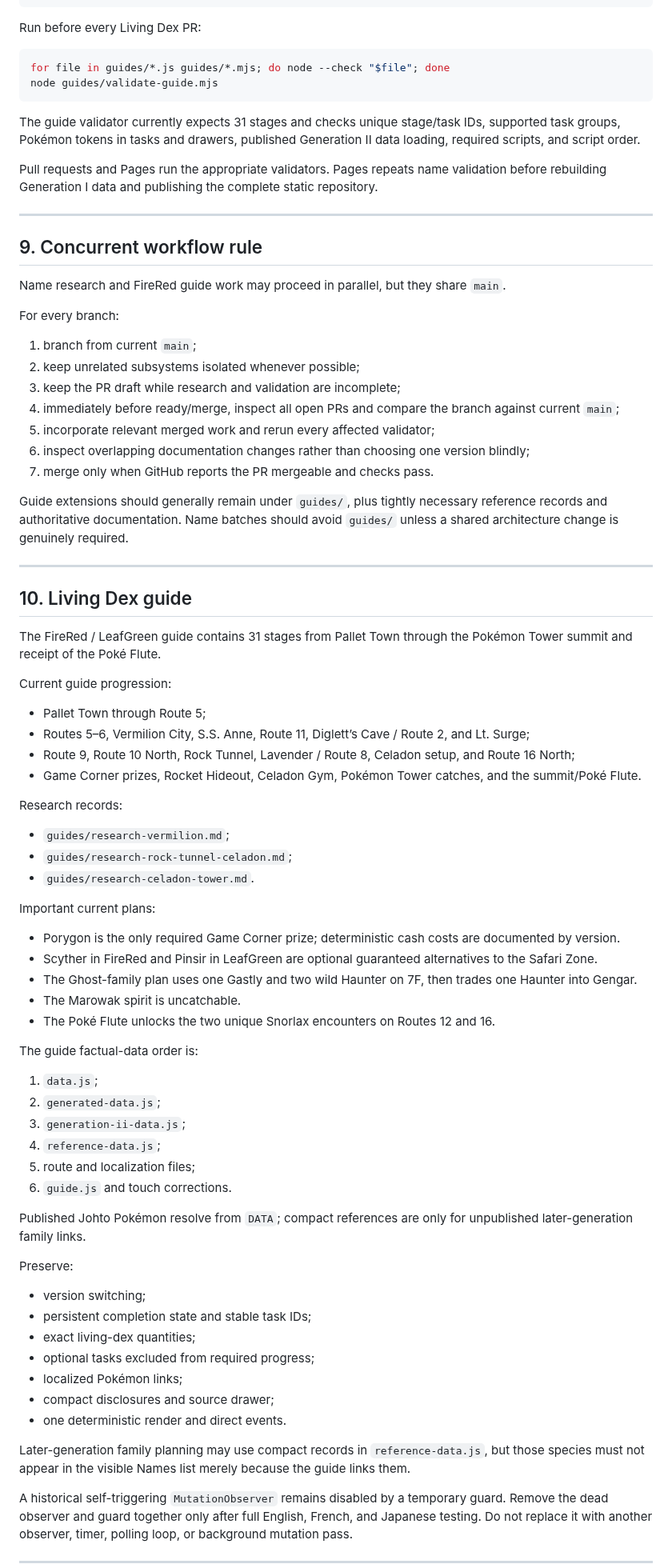
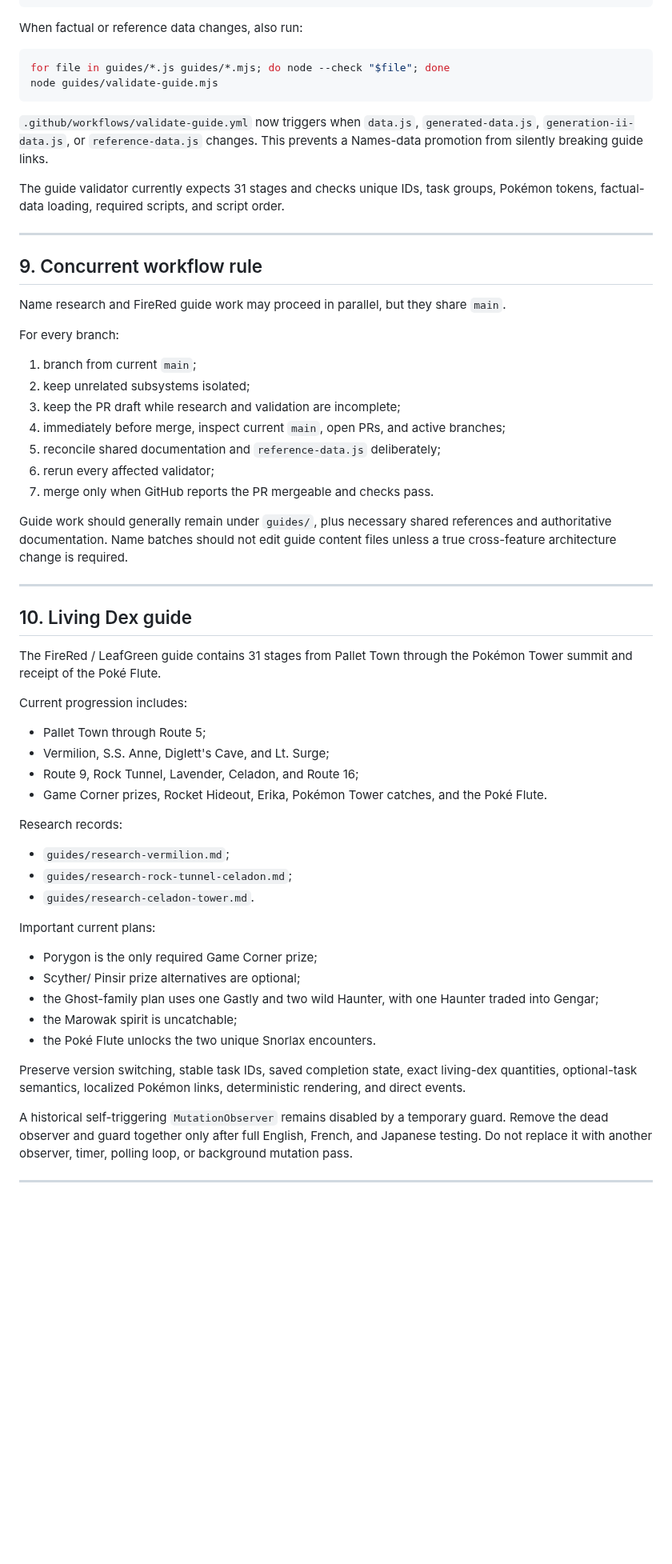
Before and after one commit to natanai/poke-etymology, a Markdown page: HANDOFF.md, the part around one of its changes. Shown at 80% size. Drawn GitHub-style; blank space fills up the shorter version.

````diff
--- a/HANDOFF.md
+++ b/HANDOFF.md
@@ -232,16 +215,16 @@ node scripts/validate-name-effects.mjs
 node scripts/validate-naming-credits.mjs
 ```
 
-Run before every Living Dex PR:
+When factual or reference data changes, also run:
 
 ```bash
 for file in guides/*.js guides/*.mjs; do node --check "$file"; done
 node guides/validate-guide.mjs
 ```
 
-The guide validator currently expects 31 stages and checks unique stage/task IDs, supported task groups, Pokémon tokens in tasks and drawers, published Generation II data loading, required scripts, and script order.
+`.github/workflows/validate-guide.yml` now triggers when `data.js`, `generated-data.js`, `generation-ii-data.js`, or `reference-data.js` changes. This prevents a Names-data promotion from silently breaking guide links.
 
-Pull requests and Pages run the appropriate validators. Pages repeats name validation before rebuilding Generation I data and publishing the complete static repository.
+The guide validator currently expects 31 stages and checks unique IDs, task groups, Pokémon tokens, factual-data loading, required scripts, and script order.
 
 ---
 
@@ -252,14 +235,14 @@ Name research and FireRed guide work may proceed in parallel, but they share `ma
 For every branch:
 
 1. branch from current `main`;
-2. keep unrelated subsystems isolated whenever possible;
+2. keep unrelated subsystems isolated;
 3. keep the PR draft while research and validation are incomplete;
-4. immediately before ready/merge, inspect all open PRs and compare the branch against current `main`;
-5. incorporate relevant merged work and rerun every affected validator;
-6. inspect overlapping documentation changes rather than choosing one version blindly;
+4. immediately before merge, inspect current `main`, open PRs, and active branches;
+5. reconcile shared documentation and `reference-data.js` deliberately;
+6. rerun every affected validator;
 7. merge only when GitHub reports the PR mergeable and checks pass.
 
-Guide extensions should generally remain under `guides/`, plus tightly necessary reference records and authoritative documentation. Name batches should avoid `guides/` unless a shared architecture change is genuinely required.
+Guide work should generally remain under `guides/`, plus necessary shared references and authoritative documentation. Name batches should not edit guide content files unless a true cross-feature architecture change is required.
 
 ---
 
@@ -267,12 +250,12 @@ Guide extensions should generally remain under `guides/`, plus tightly necessary
 
 The FireRed / LeafGreen guide contains 31 stages from Pallet Town through the Pokémon Tower summit and receipt of the Poké Flute.
 
-Current guide progression:
+Current progression includes:
 
 - Pallet Town through Route 5;
-- Routes 5–6, Vermilion City, S.S. Anne, Route 11, Diglett’s Cave / Route 2, and Lt. Surge;
-- Route 9, Route 10 North, Rock Tunnel, Lavender / Route 8, Celadon setup, and Route 16 North;
-- Game Corner prizes, Rocket Hideout, Celadon Gym, Pokémon Tower catches, and the summit/Poké Flute.
+- Vermilion, S.S. Anne, Diglett's Cave, and Lt. Surge;
+- Route 9, Rock Tunnel, Lavender, Celadon, and Route 16;
+- Game Corner prizes, Rocket Hideout, Erika, Pokémon Tower catches, and the Poké Flute.
 
 Research records:
 
@@ -282,34 +265,13 @@ Research records:
 
 Important current plans:
 
-- Porygon is the only required Game Corner prize; deterministic cash costs are documented by version.
-- Scyther in FireRed and Pinsir in LeafGreen are optional guaranteed alternatives to the Safari Zone.
-- The Ghost-family plan uses one Gastly and two wild Haunter on 7F, then trades one Haunter into Gengar.
-- The Marowak spirit is uncatchable.
-- The Poké Flute unlocks the two unique Snorlax encounters on Routes 12 and 16.
+- Porygon is the only required Game Corner prize;
+- Scyther/ Pinsir prize alternatives are optional;
+- the Ghost-family plan uses one Gastly and two wild Haunter, with one Haunter traded into Gengar;
+- the Marowak spirit is uncatchable;
+- the Poké Flute unlocks the two unique Snorlax encounters.
 
-The guide factual-data order is:
-
-1. `data.js`;
-2. `generated-data.js`;
-3. `generation-ii-data.js`;
-4. `reference-data.js`;
-5. route and localization files;
-6. `guide.js` and touch corrections.
-
-Published Johto Pokémon resolve from `DATA`; compact references are only for unpublished later-generation family links.
-
-Preserve:
-
-- version switching;
-- persistent completion state and stable task IDs;
-- exact living-dex quantities;
-- optional tasks excluded from required progress;
-- localized Pokémon links;
-- compact disclosures and source drawer;
-- one deterministic render and direct events.
-
-Later-generation family planning may use compact records in `reference-data.js`, but those species must not appear in the visible Names list merely because the guide links them.
+Preserve version switching, stable task IDs, saved completion state, exact living-dex quantities, optional-task semantics, localized Pokémon links, deterministic rendering, and direct events.
 
 A historical self-triggering `MutationObserver` remains disabled by a temporary guard. Remove the dead observer and guard together only after full English, French, and Japanese testing. Do not replace it with another observer, timer, polling loop, or background mutation pass.
 
````
Also changed, not shown: other parts of HANDOFF.md (+67 -86 lines).
